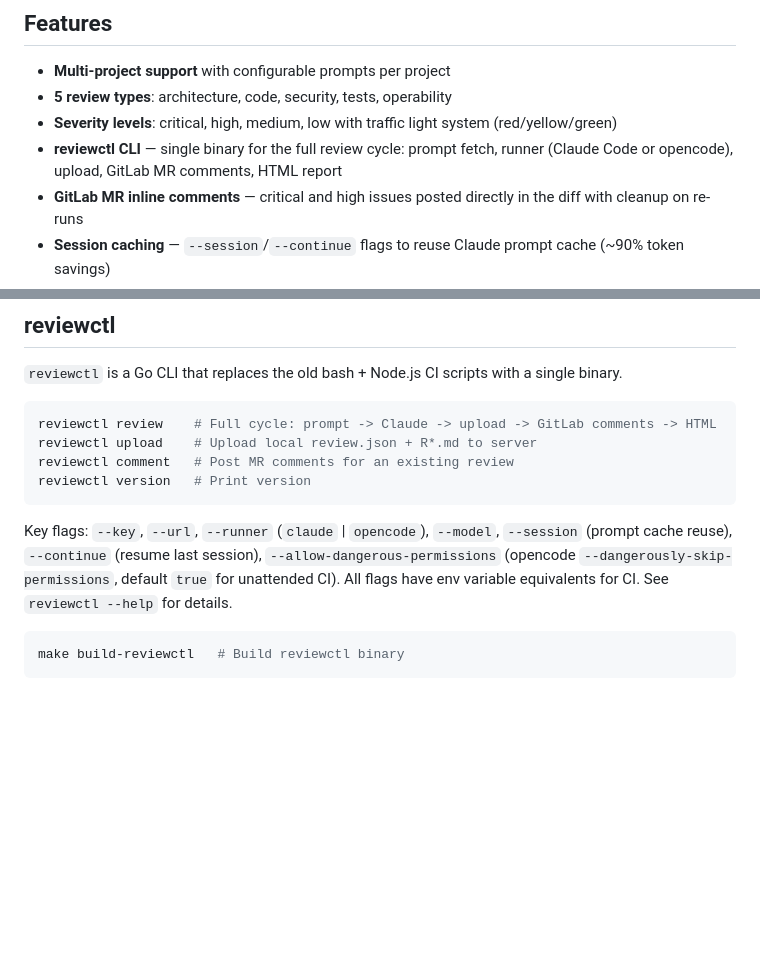
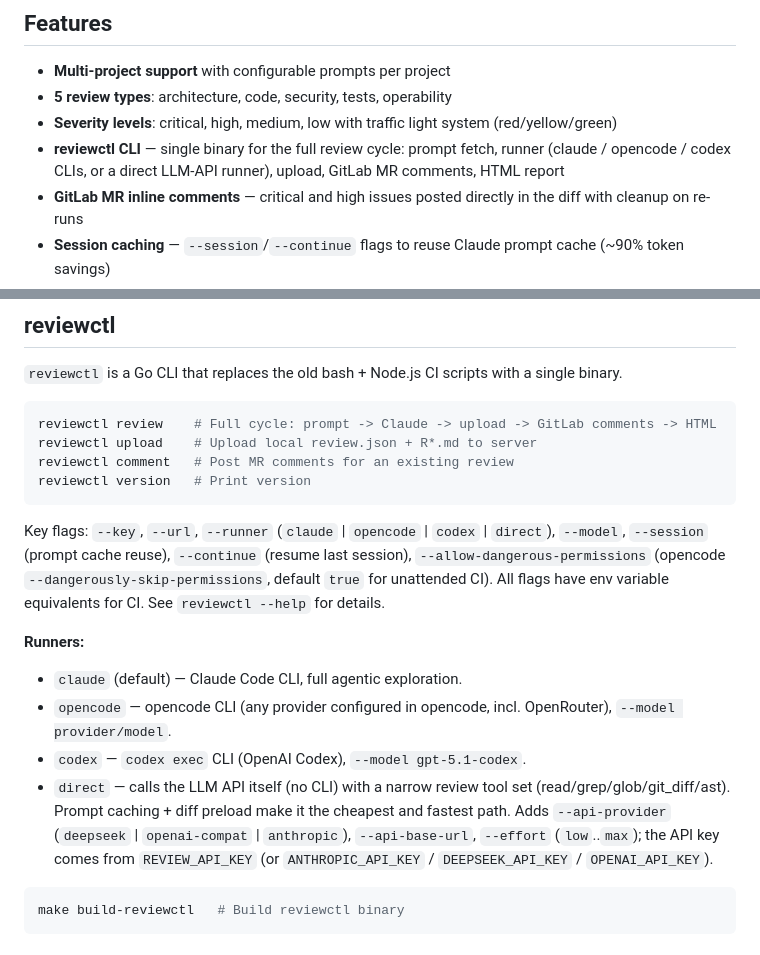
Before and after one commit to vmkteam/reviewer, a Markdown page: README.md, 2 parts joined by grey strips. Drawn GitHub-style; blank space fills up the shorter version.

Commit message:
Document codex and direct runners in the README
- List all four runners (claude/opencode/codex/direct) and the direct
  runner's --api-provider/--effort flags and REVIEW_API_KEY env var

````diff
--- a/README.md
+++ b/README.md
@@ -7,7 +7,7 @@ AI-powered code review platform using Claude. Collects, stores and displays code
 - **Multi-project support** with configurable prompts per project
 - **5 review types**: architecture, code, security, tests, operability
 - **Severity levels**: critical, high, medium, low with traffic light system (red/yellow/green)
-- **reviewctl CLI** — single binary for the full review cycle: prompt fetch, runner (Claude Code or opencode), upload, GitLab MR comments, HTML report
+- **reviewctl CLI** — single binary for the full review cycle: prompt fetch, runner (claude / opencode / codex CLIs, or a direct LLM-API runner), upload, GitLab MR comments, HTML report
 - **GitLab MR inline comments** — critical and high issues posted directly in the diff with cleanup on re-runs
 - **Session caching** — `--session`/`--continue` flags to reuse Claude prompt cache (~90% token savings)
 - **Auto-migrations** — pgmigrator integrated as Go library, runs SQL patches on server startup
@@ -149,7 +149,14 @@ reviewctl comment   # Post MR comments for an existing review
 reviewctl version   # Print version
 ```
 
-Key flags: `--key`, `--url`, `--runner` (`claude` | `opencode`), `--model`, `--session` (prompt cache reuse), `--continue` (resume last session), `--allow-dangerous-permissions` (opencode `--dangerously-skip-permissions`, default `true` for unattended CI). All flags have env variable equivalents for CI. See `reviewctl --help` for details.
+Key flags: `--key`, `--url`, `--runner` (`claude` | `opencode` | `codex` | `direct`), `--model`, `--session` (prompt cache reuse), `--continue` (resume last session), `--allow-dangerous-permissions` (opencode `--dangerously-skip-permissions`, default `true` for unattended CI). All flags have env variable equivalents for CI. See `reviewctl --help` for details.
+
+**Runners:**
+
+- `claude` (default) — Claude Code CLI, full agentic exploration.
+- `opencode` — opencode CLI (any provider configured in opencode, incl. OpenRouter), `--model provider/model`.
+- `codex` — `codex exec` CLI (OpenAI Codex), `--model gpt-5.1-codex`.
+- `direct` — calls the LLM API itself (no CLI) with a narrow review tool set (read/grep/glob/git_diff/ast). Prompt caching + diff preload make it the cheapest and fastest path. Adds `--api-provider` (`deepseek` | `openai-compat` | `anthropic`), `--api-base-url`, `--effort` (`low`..`max`); the API key comes from `REVIEW_API_KEY` (or `ANTHROPIC_API_KEY` / `DEEPSEEK_API_KEY` / `OPENAI_API_KEY`).
 
 ```bash
 make build-reviewctl   # Build reviewctl binary
````
